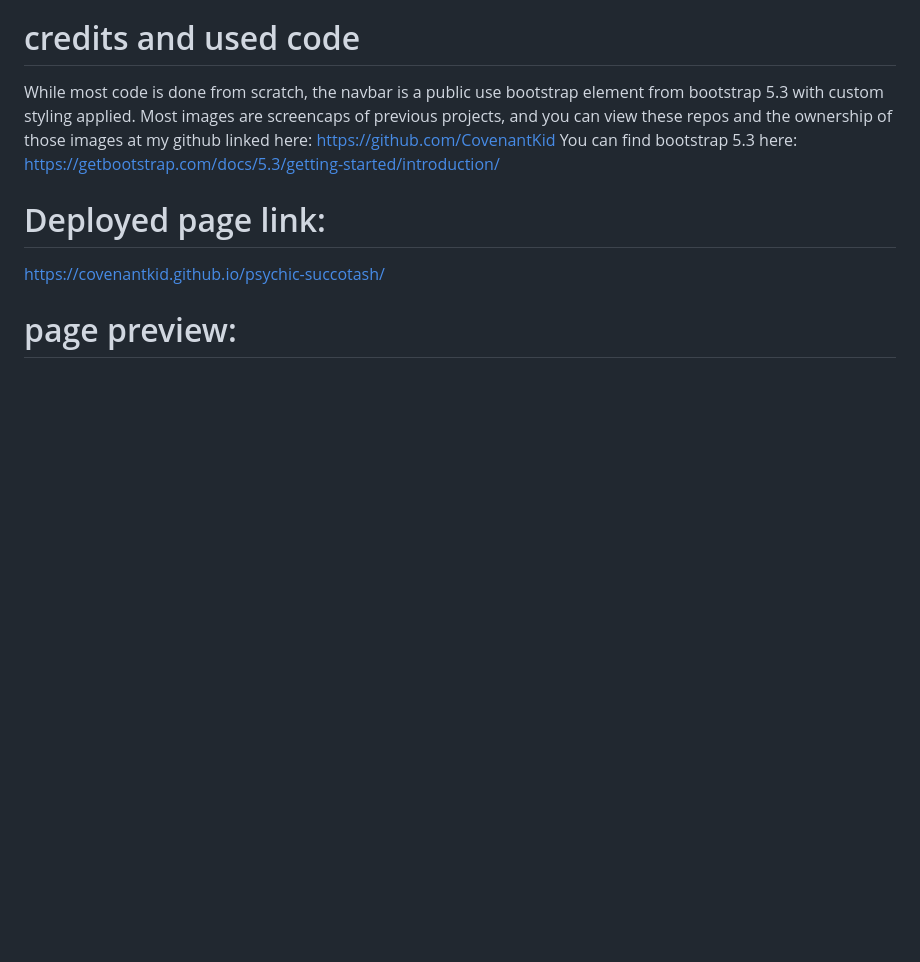
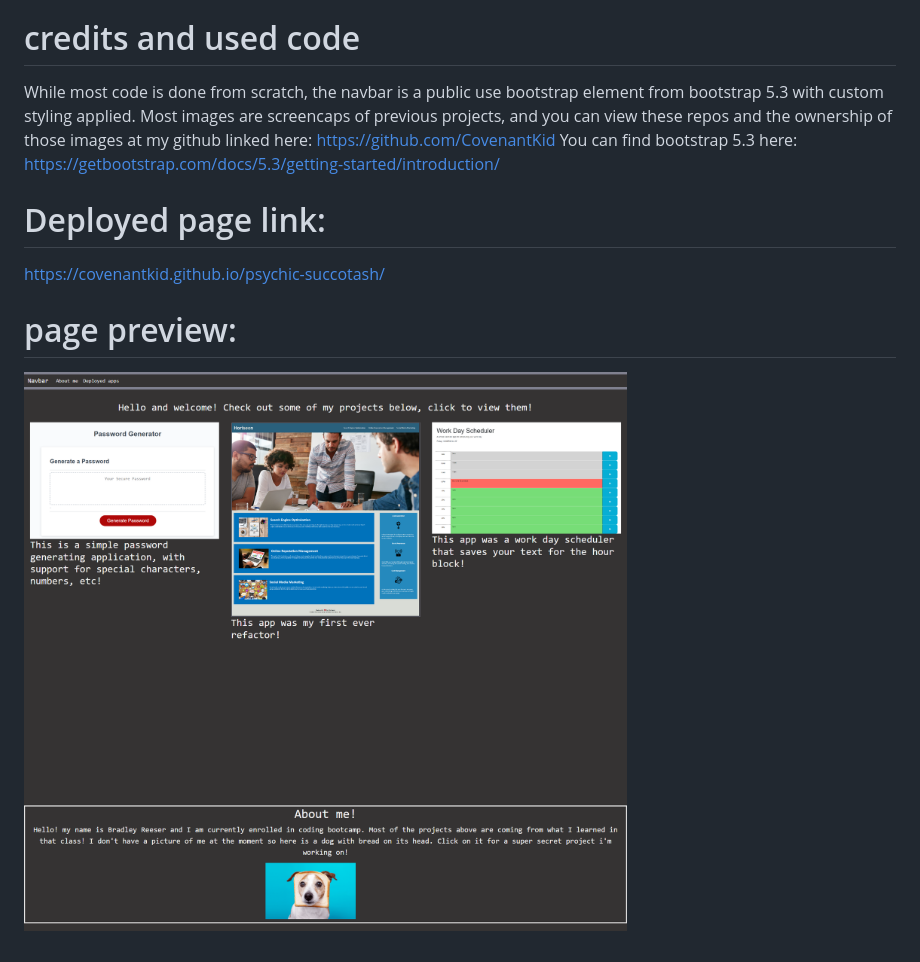
Before and after one commit to CovenantKid/psychic-succotash, a Markdown page: README.md, the part around the change. Drawn GitHub-style; pictures changed too: assets/images/portfolio.png (added); blank space fills up the shorter version.

Commit message:
added title to page and preview image to readme

```diff
--- a/README.md
+++ b/README.md
@@ -13,3 +13,4 @@ https://getbootstrap.com/docs/5.3/getting-started/introduction/
 https://covenantkid.github.io/psychic-succotash/
 
 # page preview:
+![Page preview](assets/images/portfolio.png)
```
Also changed, not shown: 1 other file.
